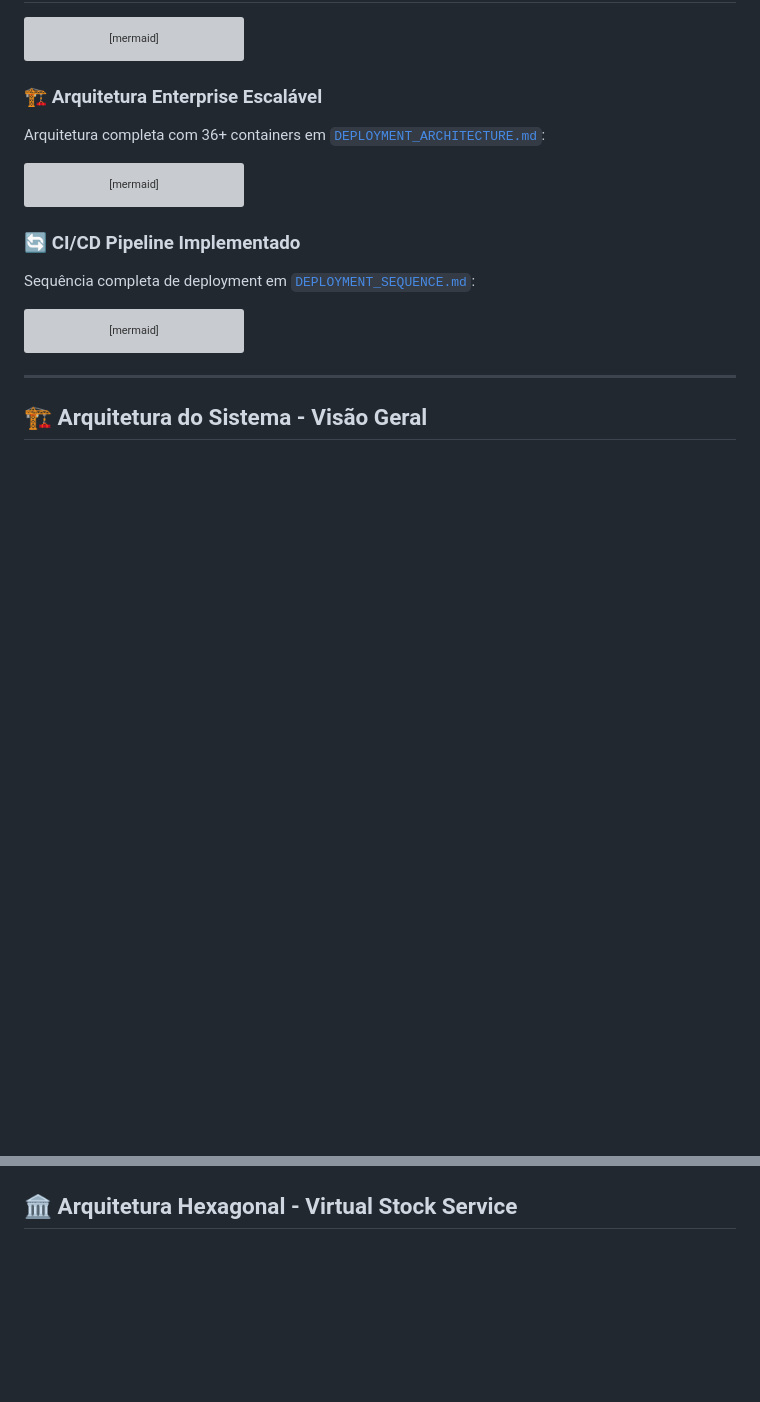
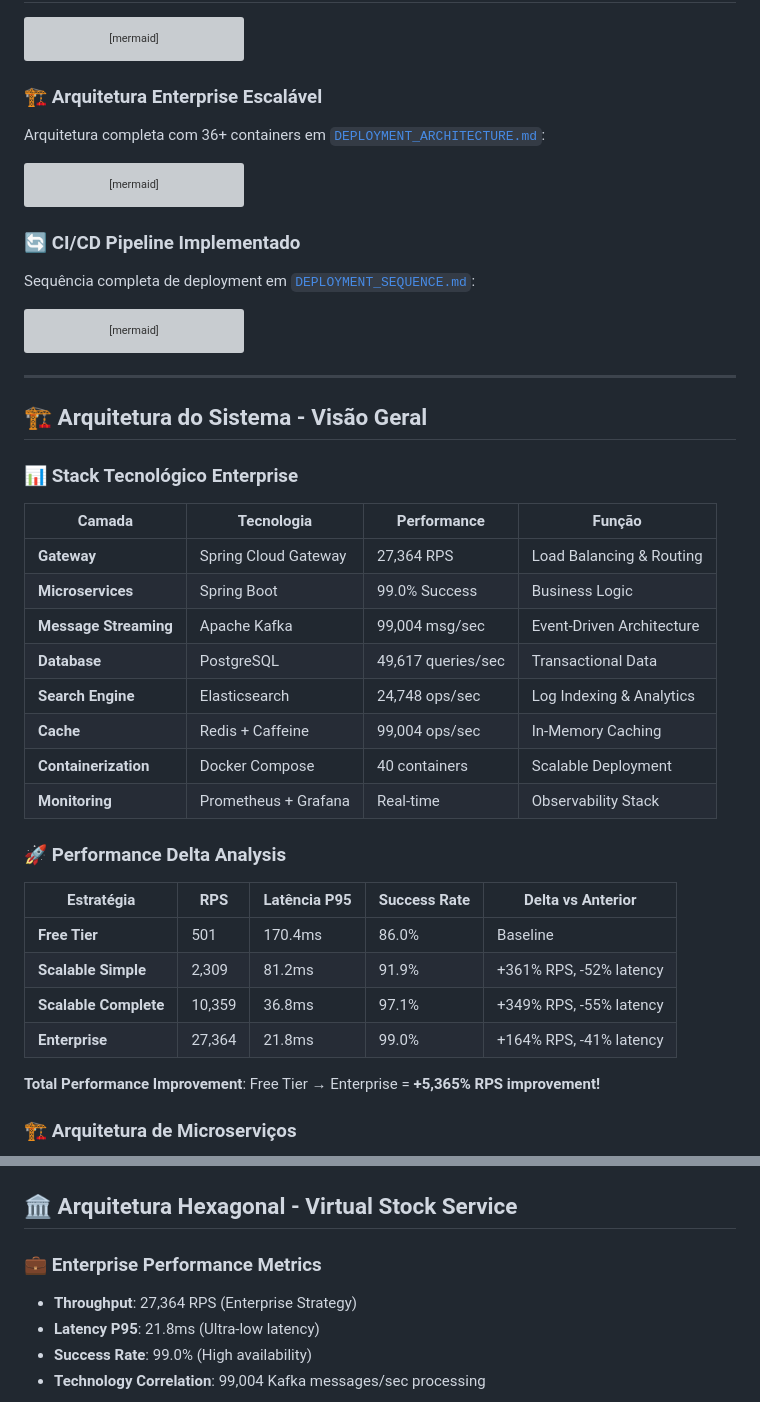
Before and after one commit to italo-costa/estudosKBNT_Kafka_Logs_V2_cleanCode, a Markdown page: README.md, 2 parts joined by grey strips. Rendered like a GitHub page; blank space fills up the shorter version; grey boxes are pictures that could not be loaded.

````diff
--- a/README.md
+++ b/README.md
@@ -186,5 +186,29 @@ sequenceDiagram
 
 ## 🏗️ Arquitetura do Sistema - Visão Geral
 
+### 📊 Stack Tecnológico Enterprise
+| Camada | Tecnologia | Performance | Função |
+|--------|------------|-------------|--------|
+| **Gateway** | Spring Cloud Gateway | 27,364 RPS | Load Balancing & Routing |
+| **Microservices** | Spring Boot | 99.0% Success | Business Logic |
+| **Message Streaming** | Apache Kafka | 99,004 msg/sec | Event-Driven Architecture |
+| **Database** | PostgreSQL | 49,617 queries/sec | Transactional Data |
+| **Search Engine** | Elasticsearch | 24,748 ops/sec | Log Indexing & Analytics |
+| **Cache** | Redis + Caffeine | 99,004 ops/sec | In-Memory Caching |
+| **Containerization** | Docker Compose | 40 containers | Scalable Deployment |
+| **Monitoring** | Prometheus + Grafana | Real-time | Observability Stack |
+
+### 🚀 Performance Delta Analysis
+| Estratégia | RPS | Latência P95 | Success Rate | Delta vs Anterior |
+|-----------|-----|---------------|--------------|-------------------|
+| **Free Tier** | 501 | 170.4ms | 86.0% | Baseline |
+| **Scalable Simple** | 2,309 | 81.2ms | 91.9% | +361% RPS, -52% latency |
+| **Scalable Complete** | 10,359 | 36.8ms | 97.1% | +349% RPS, -55% latency |
+| **Enterprise** | 27,364 | 21.8ms | 99.0% | +164% RPS, -41% latency |
+
+**Total Performance Improvement**: Free Tier → Enterprise = **+5,365% RPS improvement!**
+
+### 🏗️ Arquitetura de Microserviços
+
 ```mermaid
 graph TB
@@ -246,6 +262,12 @@ graph TB
 ```
 
 ## 🏛️ Arquitetura Hexagonal - Virtual Stock Service
+
+### 💼 Enterprise Performance Metrics
+- **Throughput**: 27,364 RPS (Enterprise Strategy)
+- **Latency P95**: 21.8ms (Ultra-low latency)
+- **Success Rate**: 99.0% (High availability)
+- **Technology Correlation**: 99,004 Kafka messages/sec processing
 
 ```mermaid
 graph TB
````
Also changed, not shown: other parts of README.md (+12 -20 lines).
